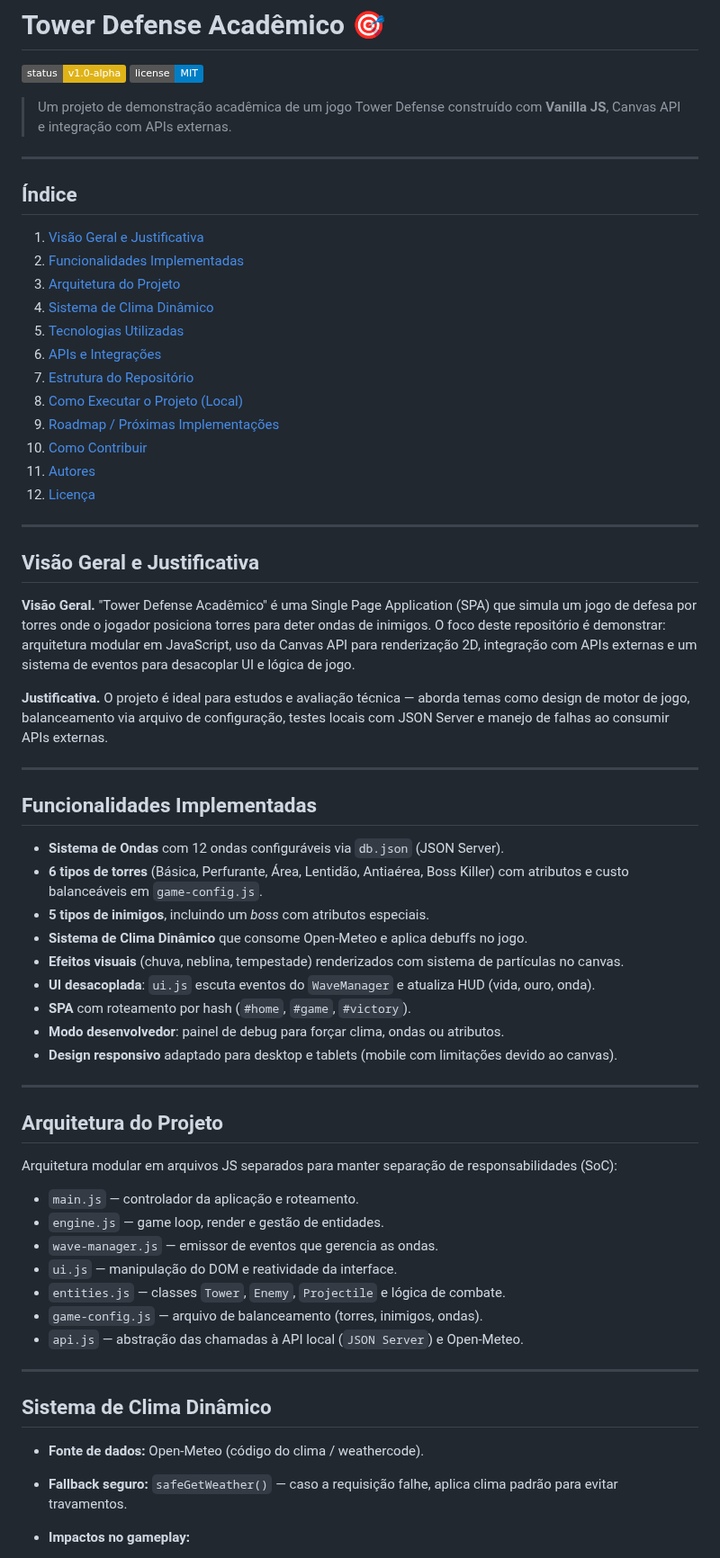
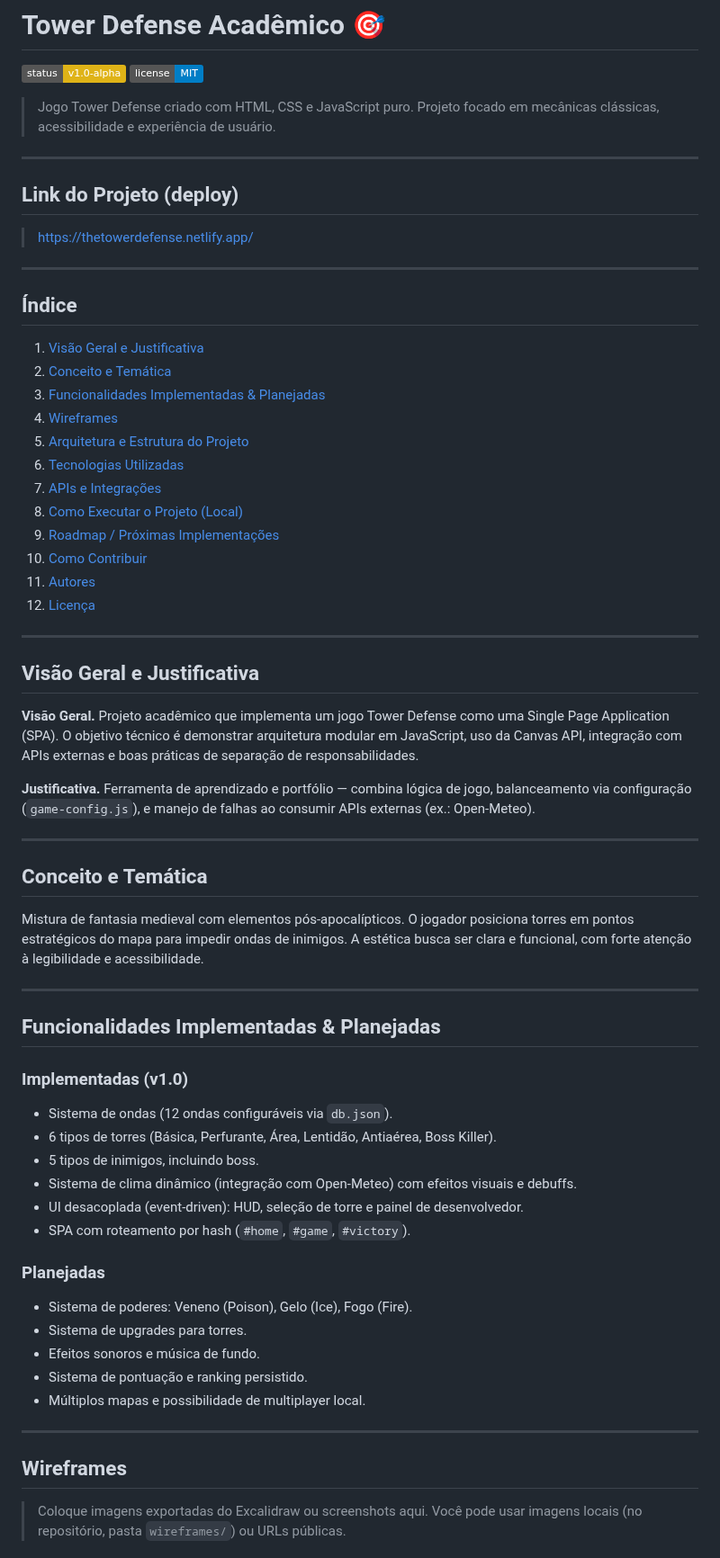
Before and after one commit to Rex23js/Tower-Defense, a Markdown page: README.md, the part around one of its changes. Shown at 90% size. Drawn GitHub-style; badges without logos.

```diff
--- a/README.md
+++ b/README.md
@@ -2,19 +2,25 @@
 
 ![Status do Projeto](https://img.shields.io/badge/status-v1.0--alpha-yellow) ![License](https://img.shields.io/badge/license-MIT-blue)
 
-> Um projeto de demonstração acadêmica de um jogo Tower Defense construído com **Vanilla JS**, Canvas API e integração com APIs externas.
+> Jogo Tower Defense criado com HTML, CSS e JavaScript puro. Projeto focado em mecânicas clássicas, acessibilidade e experiência de usuário.
+
+---
+
+## Link do Projeto (deploy)
+> https://thetowerdefense.netlify.app/
+
 
 ---
 
 ## Índice
 
 1. [Visão Geral e Justificativa](#visão-geral-e-justificativa)
-2. [Funcionalidades Implementadas](#funcionalidades-implementadas)
-3. [Arquitetura do Projeto](#arquitetura-do-projeto)
-4. [Sistema de Clima Dinâmico](#sistema-de-clima-dinâmico)
-5. [Tecnologias Utilizadas](#tecnologias-utilizadas)
-6. [APIs e Integrações](#apis-e-integrações)
-7. [Estrutura do Repositório](#estrutura-do-repositório)
+2. [Conceito e Temática](#conceito-e-temática)
+3. [Funcionalidades Implementadas & Planejadas](#funcionalidades-implementadas--planejadas)
+4. [Wireframes](#wireframes)
+5. [Arquitetura e Estrutura do Projeto](#arquitetura-e-estrutura-do-projeto)
+6. [Tecnologias Utilizadas](#tecnologias-utilizadas)
+7. [APIs e Integrações](#apis-e-integrações)
 8. [Como Executar o Projeto (Local)](#como-executar-o-projeto-local)
 9. [Roadmap / Próximas Implementações](#roadmap--próximas-implementações)
 10. [Como Contribuir](#como-contribuir)
@@ -25,43 +31,38 @@
 
 ## Visão Geral e Justificativa
 
-**Visão Geral.** "Tower Defense Acadêmico" é uma Single Page Application (SPA) que simula um jogo de defesa por torres onde o jogador posiciona torres para deter ondas de inimigos. O foco deste repositório é demonstrar: arquitetura modular em JavaScript, uso da Canvas API para renderização 2D, integração com APIs externas e um sistema de eventos para desacoplar UI e lógica de jogo.
+**Visão Geral.** Projeto acadêmico que implementa um jogo Tower Defense como uma Single Page Application (SPA). O objetivo técnico é demonstrar arquitetura modular em JavaScript, uso da Canvas API, integração com APIs externas e boas práticas de separação de responsabilidades.
 
-**Justificativa.** O projeto é ideal para estudos e avaliação técnica — aborda temas como design de motor de jogo, balanceamento via arquivo de configuração, testes locais com JSON Server e manejo de falhas ao consumir APIs externas.
+**Justificativa.** Ferramenta de aprendizado e portfólio — combina lógica de jogo, balanceamento via configuração (`game-config.js`), e manejo de falhas ao consumir APIs externas (ex.: Open-Meteo).
 
 ---
 
-## Funcionalidades Implementadas
+## Conceito e Temática
 
-* **Sistema de Ondas** com 12 ondas configuráveis via `db.json` (JSON Server).
-* **6 tipos de torres** (Básica, Perfurante, Área, Lentidão, Antiaérea, Boss Killer) com atributos e custo balanceáveis em `game-config.js`.
-* **5 tipos de inimigos**, incluindo um *boss* com atributos especiais.
-* **Sistema de Clima Dinâmico** que consome Open-Meteo e aplica debuffs no jogo.
-* **Efeitos visuais** (chuva, neblina, tempestade) renderizados com sistema de partículas no canvas.
-* **UI desacoplada**: `ui.js` escuta eventos do `WaveManager` e atualiza HUD (vida, ouro, onda).
-* **SPA** com roteamento por hash (`#home`, `#game`, `#victory`).
-* **Modo desenvolvedor**: painel de debug para forçar clima, ondas ou atributos.
-* **Design responsivo** adaptado para desktop e tablets (mobile com limitações devido ao canvas).
+Mistura de fantasia medieval com elementos pós-apocalípticos. O jogador posiciona torres em pontos estratégicos do mapa para impedir ondas de inimigos. A estética busca ser clara e funcional, com forte atenção à legibilidade e acessibilidade.
 
 ---
 
-## Arquitetura do Projeto
+## Funcionalidades Implementadas & Planejadas
 
-Arquitetura modular em arquivos JS separados para manter separação de responsabilidades (SoC):
+### Implementadas (v1.0)
+- Sistema de ondas (12 ondas configuráveis via `db.json`).
+- 6 tipos de torres (Básica, Perfurante, Área, Lentidão, Antiaérea, Boss Killer).
+- 5 tipos de inimigos, incluindo boss.
+- Sistema de clima dinâmico (integração com Open-Meteo) com efeitos visuais e debuffs.
+- UI desacoplada (event-driven): HUD, seleção de torre e painel de desenvolvedor.
+- SPA com roteamento por hash (`#home`, `#game`, `#victory`).
 
-* `main.js` — controlador da aplicação e roteamento.
-* `engine.js` — game loop, render e gestão de entidades.
-* `wave-manager.js` — emissor de eventos que gerencia as ondas.
-* `ui.js` — manipulação do DOM e reatividade da interface.
-* `entities.js` — classes `Tower`, `Enemy`, `Projectile` e lógica de combate.
-* `game-config.js` — arquivo de balanceamento (torres, inimigos, ondas).
-* `api.js` — abstração das chamadas à API local (`JSON Server`) e Open-Meteo.
+### Planejadas
+- Sistema de poderes: Veneno (Poison), Gelo (Ice), Fogo (Fire).
+- Sistema de upgrades para torres.
+- Efeitos sonoros e música de fundo.
+- Sistema de pontuação e ranking persistido.
+- Múltiplos mapas e possibilidade de multiplayer local.
 
 ---
 
-## Sistema de Clima Dinâmico
+## Wireframes
 
-* **Fonte de dados:** Open-Meteo (código do clima / weathercode).
-* **Fallback seguro:** `safeGetWeather()` — caso a requisição falhe, aplica clima padrão para evitar travamentos.
-* **Impactos no gameplay:**
+> Coloque imagens exportadas do Excalidraw ou screenshots aqui. Você pode usar imagens locais (no repositório, pasta `wireframes/`) ou URLs públicas.
 
```
Also changed, not shown: other parts of README.md (+76 -84 lines).
